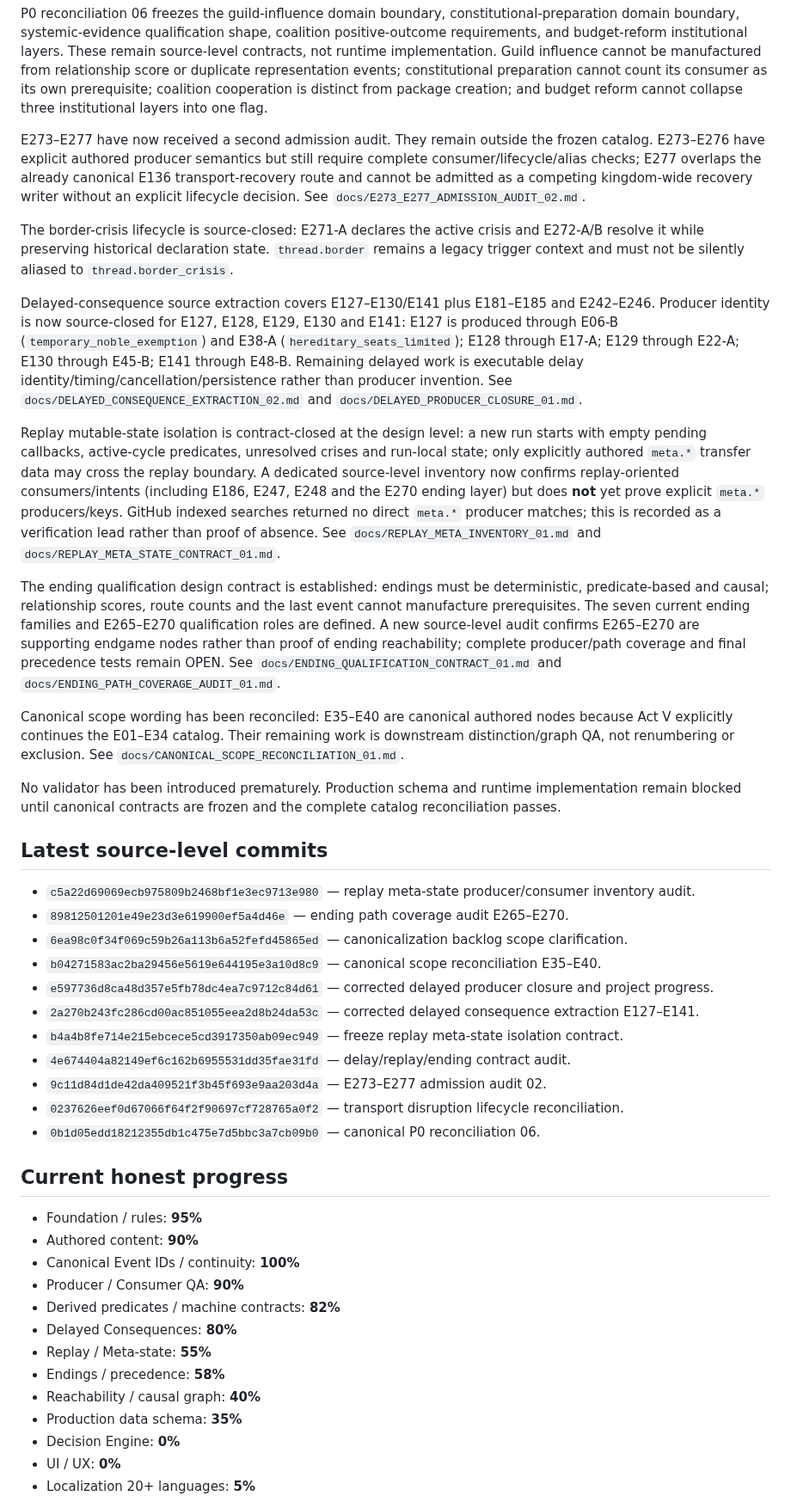
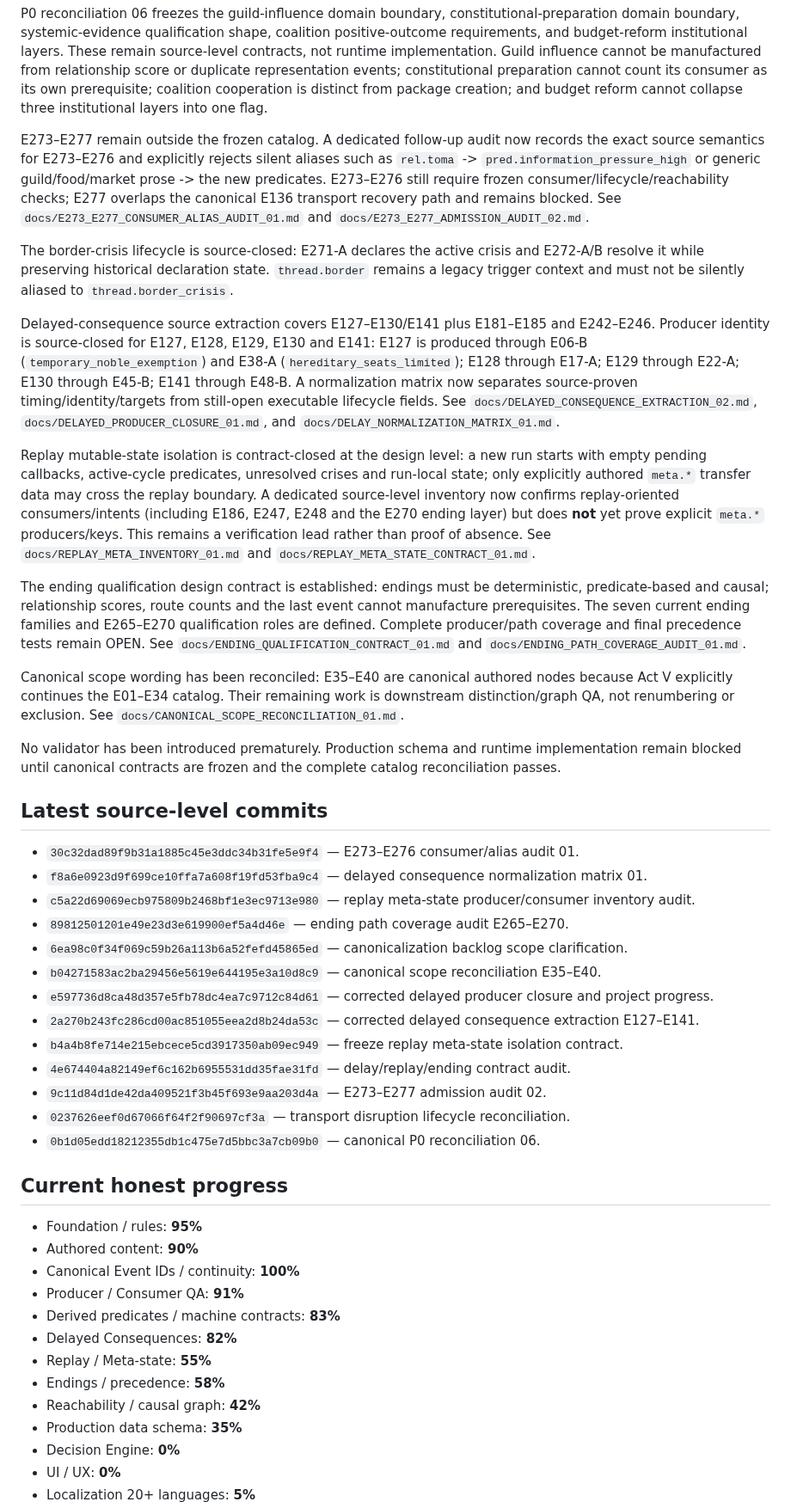
Before and after one commit to lukeniukrostyslav/choice-kingdom, a Markdown page: PROJECT_STATE.md, the part around one of its changes. Shown at 86% size. GitHub-like rendering.

Commit message:
state: sync delayed normalization and E273-E276 audit

```diff
--- a/PROJECT_STATE.md
+++ b/PROJECT_STATE.md
@@ -39,21 +39,23 @@ The authored producer bridge corrections for E136/E144/E148 and the later E151
 
 P0 reconciliation 06 freezes the guild-influence domain boundary, constitutional-preparation domain boundary, systemic-evidence qualification shape, coalition positive-outcome requirements, and budget-reform institutional layers. These remain source-level contracts, not runtime implementation. Guild influence cannot be manufactured from relationship score or duplicate representation events; constitutional preparation cannot count its consumer as its own prerequisite; coalition cooperation is distinct from package creation; and budget reform cannot collapse three institutional layers into one flag.
 
-E273–E277 have now received a second admission audit. They remain outside the frozen catalog. E273–E276 have explicit authored producer semantics but still require complete consumer/lifecycle/alias checks; E277 overlaps the already canonical E136 transport-recovery route and cannot be admitted as a competing kingdom-wide recovery writer without an explicit lifecycle decision. See `docs/E273_E277_ADMISSION_AUDIT_02.md`.
+E273–E277 remain outside the frozen catalog. A dedicated follow-up audit now records the exact source semantics for E273–E276 and explicitly rejects silent aliases such as `rel.toma` -> `pred.information_pressure_high` or generic guild/food/market prose -> the new predicates. E273–E276 still require frozen consumer/lifecycle/reachability checks; E277 overlaps the canonical E136 transport recovery path and remains blocked. See `docs/E273_E277_CONSUMER_ALIAS_AUDIT_01.md` and `docs/E273_E277_ADMISSION_AUDIT_02.md`.
 
 The border-crisis lifecycle is source-closed: E271-A declares the active crisis and E272-A/B resolve it while preserving historical declaration state. `thread.border` remains a legacy trigger context and must not be silently aliased to `thread.border_crisis`.
 
-Delayed-consequence source extraction covers E127–E130/E141 plus E181–E185 and E242–E246. Producer identity is now source-closed for E127, E128, E129, E130 and E141: E127 is produced through E06-B (`temporary_noble_exemption`) and E38-A (`hereditary_seats_limited`); E128 through E17-A; E129 through E22-A; E130 through E45-B; E141 through E48-B. Remaining delayed work is executable delay identity/timing/cancellation/persistence rather than producer invention. See `docs/DELAYED_CONSEQUENCE_EXTRACTION_02.md` and `docs/DELAYED_PRODUCER_CLOSURE_01.md`.
+Delayed-consequence source extraction covers E127–E130/E141 plus E181–E185 and E242–E246. Producer identity is source-closed for E127, E128, E129, E130 and E141: E127 is produced through E06-B (`temporary_noble_exemption`) and E38-A (`hereditary_seats_limited`); E128 through E17-A; E129 through E22-A; E130 through E45-B; E141 through E48-B. A normalization matrix now separates source-proven timing/identity/targets from still-open executable lifecycle fields. See `docs/DELAYED_CONSEQUENCE_EXTRACTION_02.md`, `docs/DELAYED_PRODUCER_CLOSURE_01.md`, and `docs/DELAY_NORMALIZATION_MATRIX_01.md`.
 
-Replay mutable-state isolation is contract-closed at the design level: a new run starts with empty pending callbacks, active-cycle predicates, unresolved crises and run-local state; only explicitly authored `meta.*` transfer data may cross the replay boundary. A dedicated source-level inventory now confirms replay-oriented consumers/intents (including E186, E247, E248 and the E270 ending layer) but does **not** yet prove explicit `meta.*` producers/keys. GitHub indexed searches returned no direct `meta.*` producer matches; this is recorded as a verification lead rather than proof of absence. See `docs/REPLAY_META_INVENTORY_01.md` and `docs/REPLAY_META_STATE_CONTRACT_01.md`.
+Replay mutable-state isolation is contract-closed at the design level: a new run starts with empty pending callbacks, active-cycle predicates, unresolved crises and run-local state; only explicitly authored `meta.*` transfer data may cross the replay boundary. A dedicated source-level inventory now confirms replay-oriented consumers/intents (including E186, E247, E248 and the E270 ending layer) but does **not** yet prove explicit `meta.*` producers/keys. This remains a verification lead rather than proof of absence. See `docs/REPLAY_META_INVENTORY_01.md` and `docs/REPLAY_META_STATE_CONTRACT_01.md`.
 
-The ending qualification design contract is established: endings must be deterministic, predicate-based and causal; relationship scores, route counts and the last event cannot manufacture prerequisites. The seven current ending families and E265–E270 qualification roles are defined. A new source-level audit confirms E265–E270 are supporting endgame nodes rather than proof of ending reachability; complete producer/path coverage and final precedence tests remain OPEN. See `docs/ENDING_QUALIFICATION_CONTRACT_01.md` and `docs/ENDING_PATH_COVERAGE_AUDIT_01.md`.
+The ending qualification design contract is established: endings must be deterministic, predicate-based and causal; relationship scores, route counts and the last event cannot manufacture prerequisites. The seven current ending families and E265–E270 qualification roles are defined. Complete producer/path coverage and final precedence tests remain OPEN. See `docs/ENDING_QUALIFICATION_CONTRACT_01.md` and `docs/ENDING_PATH_COVERAGE_AUDIT_01.md`.
 
 Canonical scope wording has been reconciled: E35–E40 are canonical authored nodes because Act V explicitly continues the E01–E34 catalog. Their remaining work is downstream distinction/graph QA, not renumbering or exclusion. See `docs/CANONICAL_SCOPE_RECONCILIATION_01.md`.
 
 No validator has been introduced prematurely. Production schema and runtime implementation remain blocked until canonical contracts are frozen and the complete catalog reconciliation passes.
 
 ## Latest source-level commits
+- `30c32dad89f9b31a1885c45e3ddc34b31fe5e9f4` — E273–E276 consumer/alias audit 01.
+- `f8a6e0923d9f699ce10ffa7a608f19fd53fba9c4` — delayed consequence normalization matrix 01.
 - `c5a22d69069ecb975809b2468bf1e3ec9713e980` — replay meta-state producer/consumer inventory audit.
 - `89812501201e49e23d3e619900ef5a4d46e` — ending path coverage audit E265–E270.
 - `6ea98c0f34f069c59b26a113b6a52fefd45865ed` — canonicalization backlog scope clarification.
@@ -63,19 +65,19 @@ No validator has been introduced prematurely. Production schema and runtime impl
 - `b4a4b8fe714e215ebcece5cd3917350ab09ec949` — freeze replay meta-state isolation contract.
 - `4e674404a82149ef6c162b6955531dd35fae31fd` — delay/replay/ending contract audit.
 - `9c11d84d1de42da409521f3b45f693e9aa203d4a` — E273–E277 admission audit 02.
-- `0237626eef0d67066f64f2f90697cf728765a0f2` — transport disruption lifecycle reconciliation.
+- `0237626eef0d67066f64f2f90697cf3a` — transport disruption lifecycle reconciliation.
 - `0b1d05edd18212355db1c475e7d5bbc3a7cb09b0` — canonical P0 reconciliation 06.
 
 ## Current honest progress
 - Foundation / rules: **95%**
 - Authored content: **90%**
 - Canonical Event IDs / continuity: **100%**
-- Producer / Consumer QA: **90%**
-- Derived predicates / machine contracts: **82%**
-- Delayed Consequences: **80%**
+- Producer / Consumer QA: **91%**
+- Derived predicates / machine contracts: **83%**
+- Delayed Consequences: **82%**
 - Replay / Meta-state: **55%**
 - Endings / precedence: **58%**
-- Reachability / causal graph: **40%**
+- Reachability / causal graph: **42%**
 - Production data schema: **35%**
 - Decision Engine: **0%**
 - UI / UX: **0%**
```
Also changed, not shown: other parts of PROJECT_STATE.md (+4 -4 lines).
